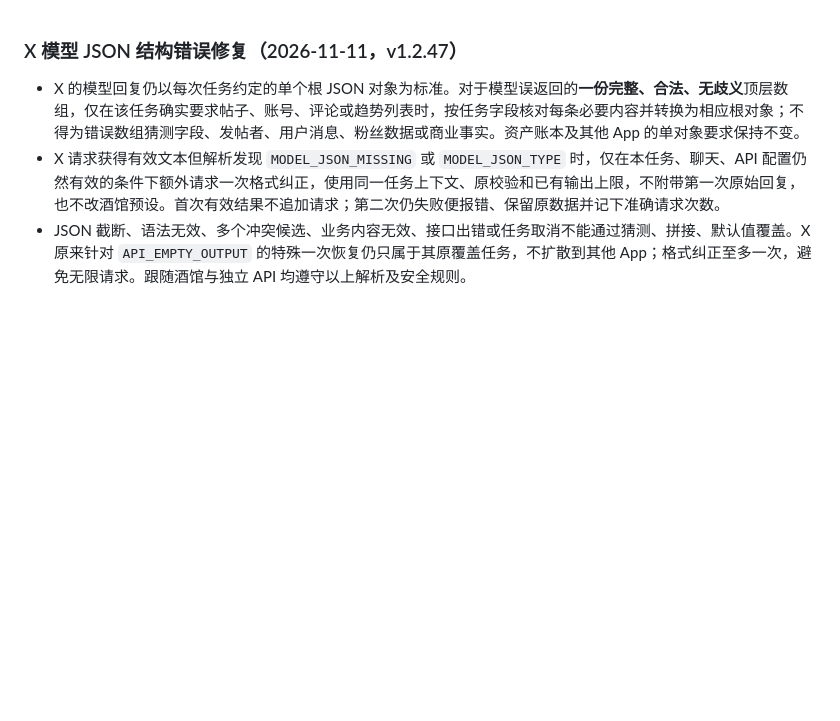
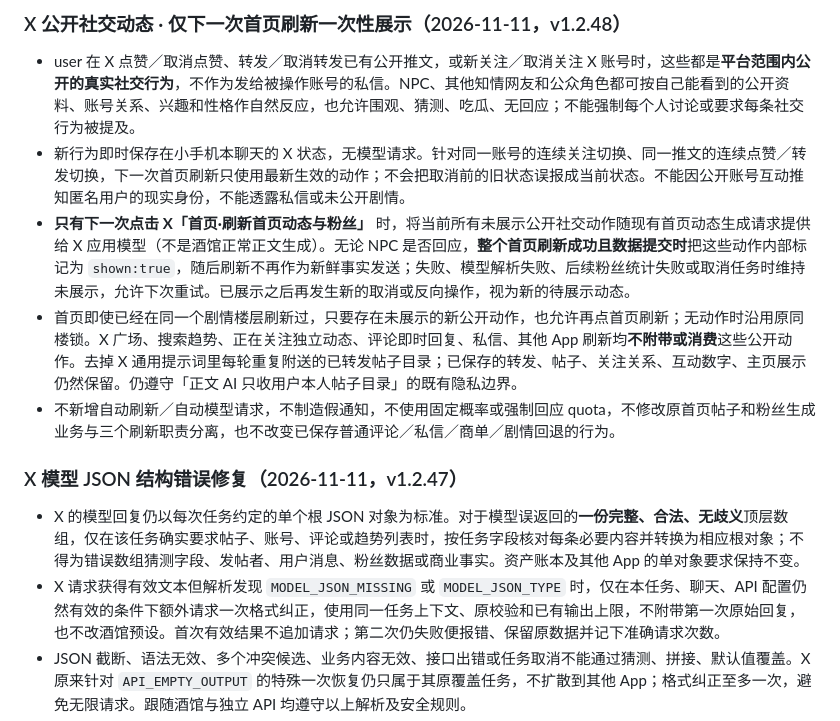
Before and after one commit to ppisa386-png/pocket-phone, a Markdown page: REQUIREMENTS.md, the part around the change. GitHub-like rendering; blank space fills up the shorter version.

Commit message:
Record one-shot public X social activity requirements and implementation in REQUIREMENTS.md

```diff
--- a/REQUIREMENTS.md
+++ b/REQUIREMENTS.md
@@ -1,3 +1,10 @@
+### X 公开社交动态 · 仅下一次首页刷新一次性展示（2026-11-11，v1.2.48）
+- user 在 X 点赞／取消点赞、转发／取消转发已有公开推文，或新关注／取消关注 X 账号时，这些都是**平台范围内公开的真实社交行为**，不作为发给被操作账号的私信。NPC、其他知情网友和公众角色都可按自己能看到的公开资料、账号关系、兴趣和性格作自然反应，也允许围观、猜测、吃瓜、无回应；不能强制每个人讨论或要求每条社交行为被提及。
+- 新行为即时保存在小手机本聊天的 X 状态，无模型请求。针对同一账号的连续关注切换、同一推文的连续点赞／转发切换，下一次首页刷新只使用最新生效的动作；不会把取消前的旧状态误报成当前状态。不能因公开账号互动推知匿名用户的现实身份，不能透露私信或未公开剧情。
+- **只有下一次点击 X「首页·刷新首页动态与粉丝」** 时，将当前所有未展示公开社交动作随现有首页动态生成请求提供给 X 应用模型（不是酒馆正常正文生成）。无论 NPC 是否回应，**整个首页刷新成功且数据提交时**把这些动作内部标记为 `shown:true`，随后刷新不再作为新鲜事实发送；失败、模型解析失败、后续粉丝统计失败或取消任务时维持未展示，允许下次重试。已展示之后再发生新的取消或反向操作，视为新的待展示动态。
+- 首页即使已经在同一个剧情楼层刷新过，只要存在未展示的新公开动作，也允许再点首页刷新；无动作时沿用原同楼锁。X 广场、搜索趋势、正在关注独立动态、评论即时回复、私信、其他 App 刷新均**不附带或消费**这些公开动作。去掉 X 通用提示词里每轮重复附送的已转发帖子目录；已保存的转发、帖子、关注关系、互动数字、主页展示仍然保留。仍遵守「正文 AI 只收用户本人帖子目录」的既有隐私边界。
+- 不新增自动刷新／自动模型请求，不制造假通知，不使用固定概率或强制回应 quota，不修改原首页帖子和粉丝生成业务与三个刷新职责分离，也不改变已保存普通评论／私信／商单／剧情回退的行为。
+
 ### X 模型 JSON 结构错误修复（2026-11-11，v1.2.47）
 - X 的模型回复仍以每次任务约定的单个根 JSON 对象为标准。对于模型误返回的**一份完整、合法、无歧义**顶层数组，仅在该任务确实要求帖子、账号、评论或趋势列表时，按任务字段核对每条必要内容并转换为相应根对象；不得为错误数组猜测字段、发帖者、用户消息、粉丝数据或商业事实。资产账本及其他 App 的单对象要求保持不变。
 - X 请求获得有效文本但解析发现 `MODEL_JSON_MISSING` 或 `MODEL_JSON_TYPE` 时，仅在本任务、聊天、API 配置仍然有效的条件下额外请求一次格式纠正，使用同一任务上下文、原校验和已有输出上限，不附带第一次原始回复，也不改酒馆预设。首次有效结果不追加请求；第二次仍失败便报错、保留原数据并记下准确请求次数。
```
